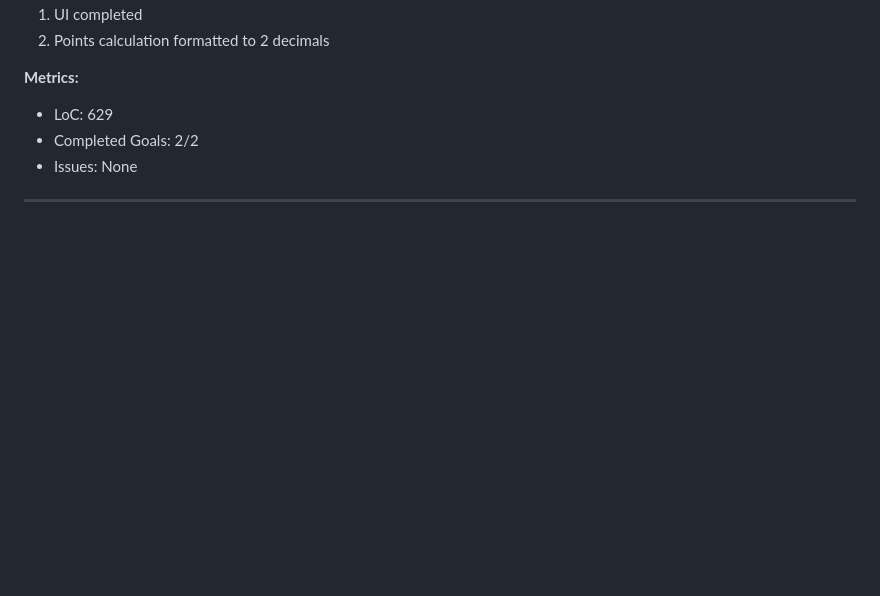
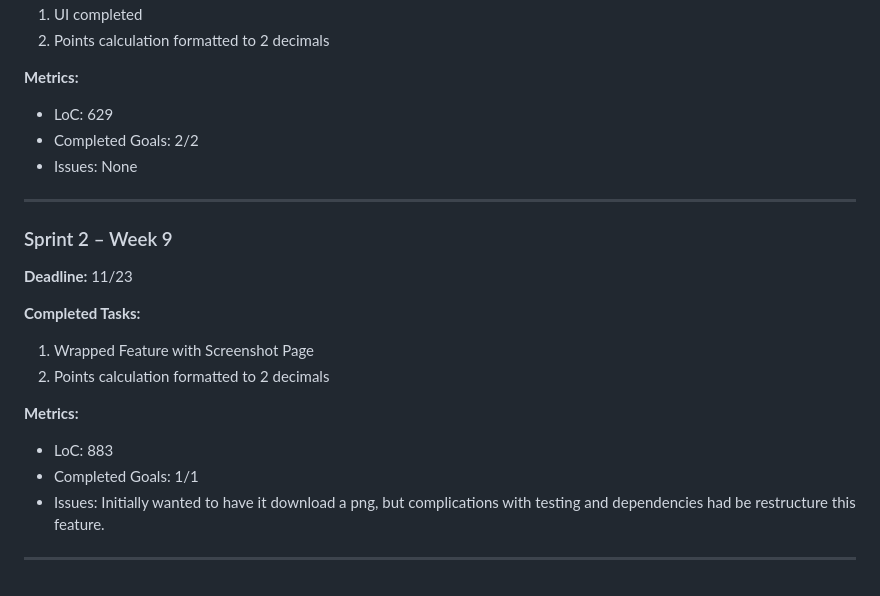
Before and after one commit to Charger1423jr/ASE456_Individual_Project, a Markdown page: docs/bookeep-hugo.md, the part around the change. Rendered like a GitHub page; blank space fills up the shorter version.

```diff
--- a/docs/bookeep-hugo.md
+++ b/docs/bookeep-hugo.md
@@ -257,3 +257,17 @@ Bookeep solves this problem by allowing users to:
 - Issues: None
 
 ---
+
+### Sprint 2 – Week 9
+**Deadline:** 11/23
+
+**Completed Tasks:**
+1. Wrapped Feature with Screenshot Page
+2. Points calculation formatted to 2 decimals
+
+**Metrics:**
+- LoC: 883
+- Completed Goals: 1/1
+- Issues: Initially wanted to have it download a png, but complications with testing and dependencies had be restructure this feature.
+
+---
```
